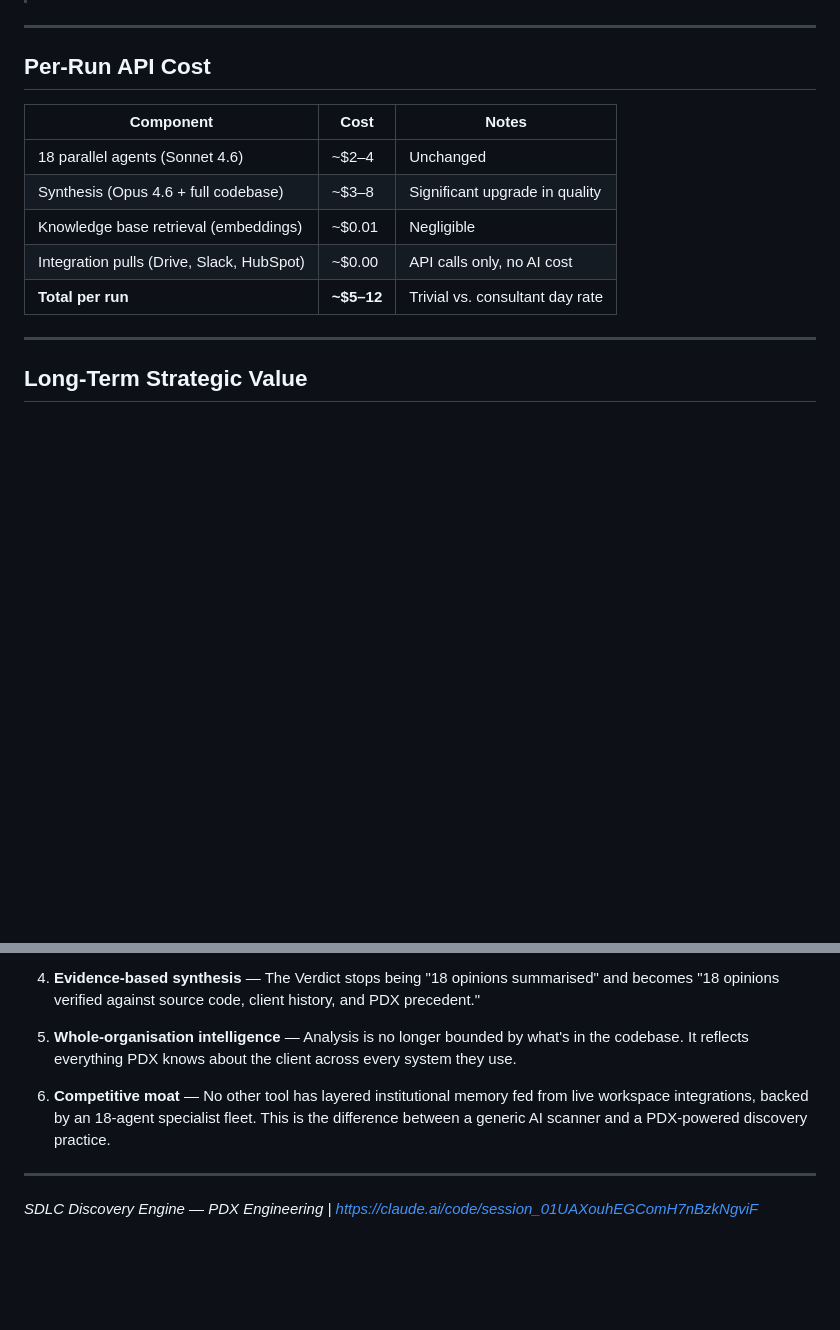
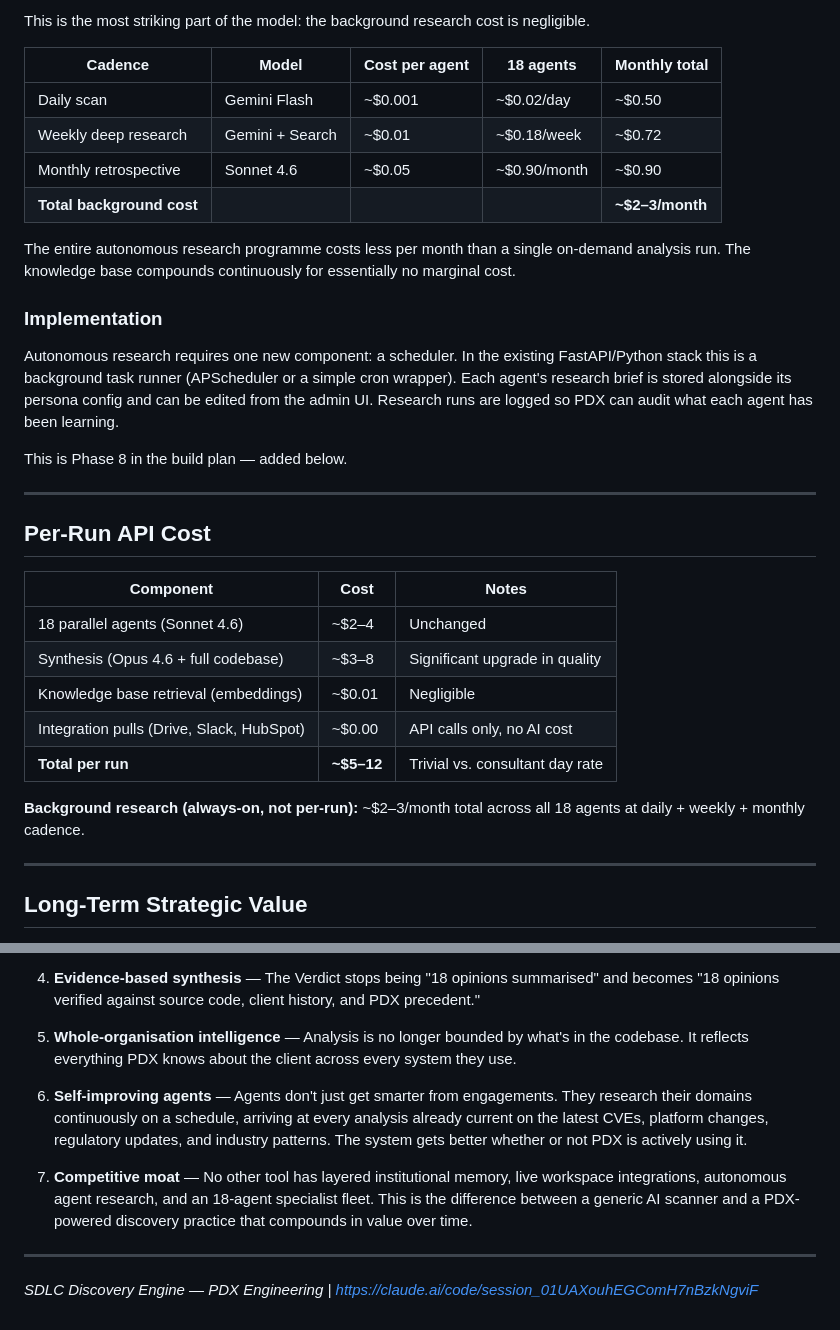
Before and after one commit to AsafAlazraki/SDLC_2.0_POC, a Markdown page: docs/multi-layer-architecture-proposal.md, 2 parts joined by grey strips. Rendered like a GitHub page; blank space fills up the shorter version.

```diff
--- a/docs/multi-layer-architecture-proposal.md
+++ b/docs/multi-layer-architecture-proposal.md
@@ -273,3 +338,19 @@ The difference is not incremental. An agent briefed this way doesn't start with
+This is the most striking part of the model: the background research cost is negligible.
+
+| Cadence | Model | Cost per agent | 18 agents | Monthly total |
+|---------|-------|---------------|-----------|---------------|
+| Daily scan | Gemini Flash | ~$0.001 | ~$0.02/day | ~$0.50 |
+| Weekly deep research | Gemini + Search | ~$0.01 | ~$0.18/week | ~$0.72 |
+| Monthly retrospective | Sonnet 4.6 | ~$0.05 | ~$0.90/month | ~$0.90 |
+| **Total background cost** | | | | **~$2–3/month** |
+
+The entire autonomous research programme costs less per month than a single on-demand analysis run. The knowledge base compounds continuously for essentially no marginal cost.
+
+### Implementation
+
+Autonomous research requires one new component: a scheduler. In the existing FastAPI/Python stack this is a background task runner (APScheduler or a simple cron wrapper). Each agent's research brief is stored alongside its persona config and can be edited from the admin UI. Research runs are logged so PDX can audit what each agent has been learning.
+
+This is Phase 8 in the build plan — added below.
 
 ---
 
@@ -282,6 +363,8 @@ The difference is not incremental. An agent briefed this way doesn't start with
 | Knowledge base retrieval (embeddings) | ~$0.01 | Negligible |
 | Integration pulls (Drive, Slack, HubSpot) | ~$0.00 | API calls only, no AI cost |
 | **Total per run** | **~$5–12** | Trivial vs. consultant day rate |
+
+**Background research (always-on, not per-run):** ~$2–3/month total across all 18 agents at daily + weekly + monthly cadence.
 
 ---
 
@@ -297,7 +380,9 @@ The difference is not incremental. An agent briefed this way doesn't start with
 
 5. **Whole-organisation intelligence** — Analysis is no longer bounded by what's in the codebase. It reflects everything PDX knows about the client across every system they use.
 
-6. **Competitive moat** — No other tool has layered institutional memory fed from live workspace integrations, backed by an 18-agent specialist fleet. This is the difference between a generic AI scanner and a PDX-powered discovery practice.
+6. **Self-improving agents** — Agents don't just get smarter from engagements. They research their domains continuously on a schedule, arriving at every analysis already current on the latest CVEs, platform changes, regulatory updates, and industry patterns. The system gets better whether or not PDX is actively using it.
+
+7. **Competitive moat** — No other tool has layered institutional memory, live workspace integrations, autonomous agent research, and an 18-agent specialist fleet. This is the difference between a generic AI scanner and a PDX-powered discovery practice that compounds in value over time.
 
 ---
 
```
Also changed, not shown: other parts of docs/multi-layer-architecture-proposal.md (+66 -1 lines).
